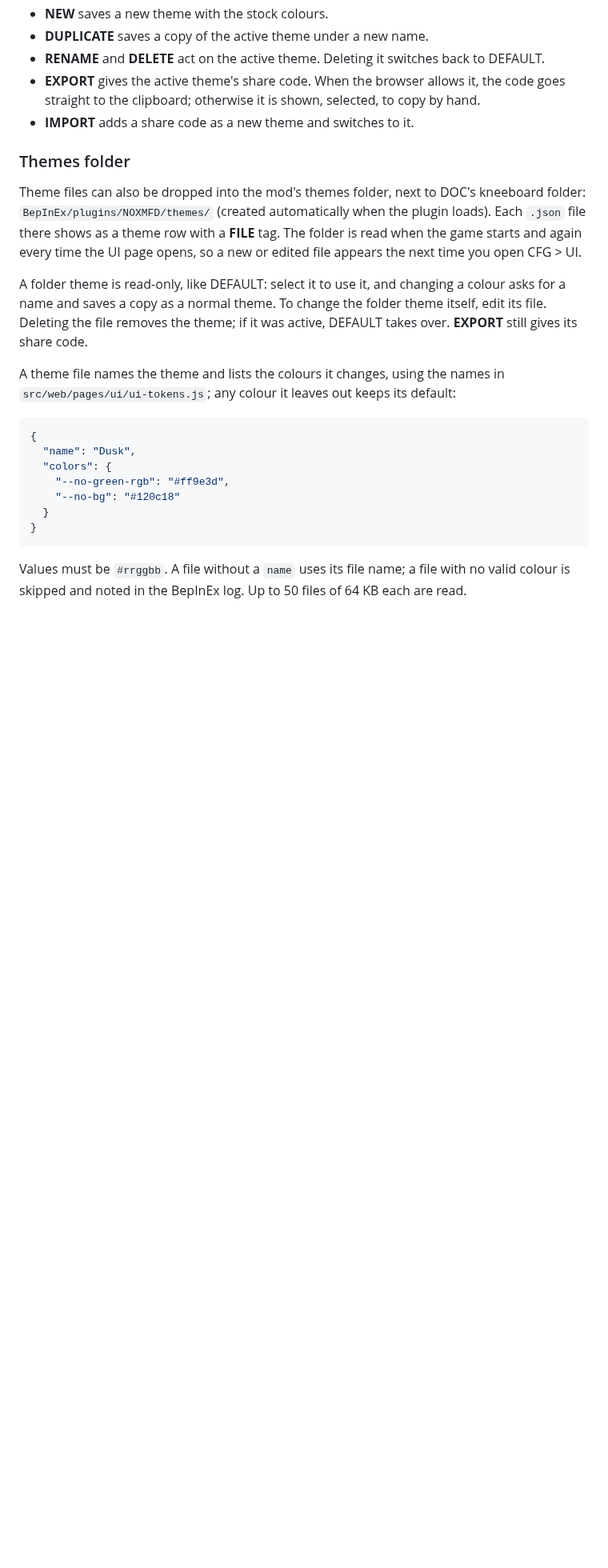
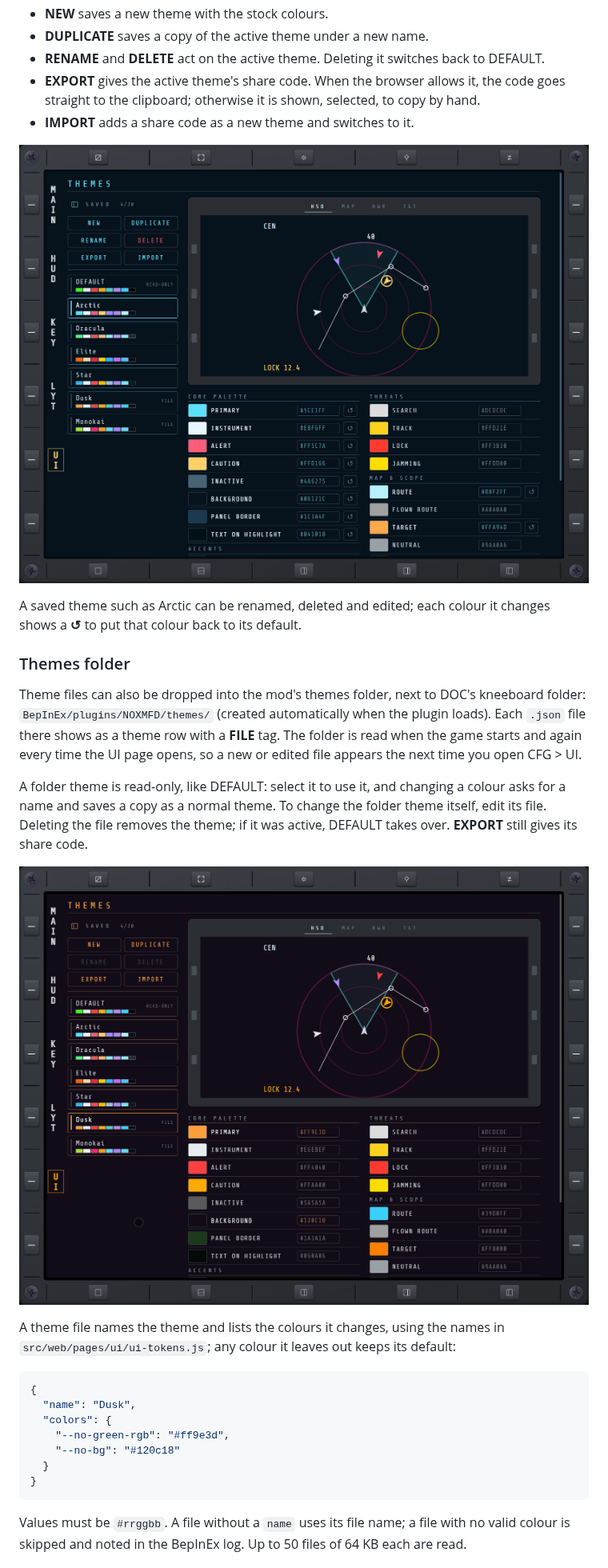
Before and after one commit to roke77/NOXMFD, a Markdown page: man/ui.md, the part around one of its changes. Shown at 80% size. Drawn GitHub-style; pictures changed too: man/images/UI_ARC.png (added), man/images/UI_DUS.png (added); blank space fills up the shorter version.

Commit message:
man/ui.md: screenshots of DEFAULT, a saved theme and a folder theme (issue 105)

```diff
--- a/man/ui.md
+++ b/man/ui.md
@@ -28,6 +30,11 @@ sidebar starts collapsed on a screen 1152 px wide or less.
   to the clipboard; otherwise it is shown, selected, to copy by hand.
 - **IMPORT** adds a share code as a new theme and switches to it.
 
+![UI page with the saved Arctic theme active](images/UI_ARC.png)
+
+A saved theme such as Arctic can be renamed, deleted and edited; each colour it changes shows a
+**↺** to put that colour back to its default.
+
 ### Themes folder
 
 Theme files can also be dropped into the mod's themes folder, next to DOC's kneeboard folder:
@@ -38,6 +45,8 @@ every time the UI page opens, so a new or edited file appears the next time you
 A folder theme is read-only, like DEFAULT: select it to use it, and changing a colour asks for a name
 and saves a copy as a normal theme. To change the folder theme itself, edit its file. Deleting the
 file removes the theme; if it was active, DEFAULT takes over. **EXPORT** still gives its share code.
+
+![UI page with the Dusk folder theme active](images/UI_DUS.png)
 
 A theme file names the theme and lists the colours it changes, using the names in
 `src/web/pages/ui/ui-tokens.js`; any colour it leaves out keeps its default:
```
Also changed, not shown: other parts of man/ui.md (+17 -11 lines), man/images/UI.png (added).
